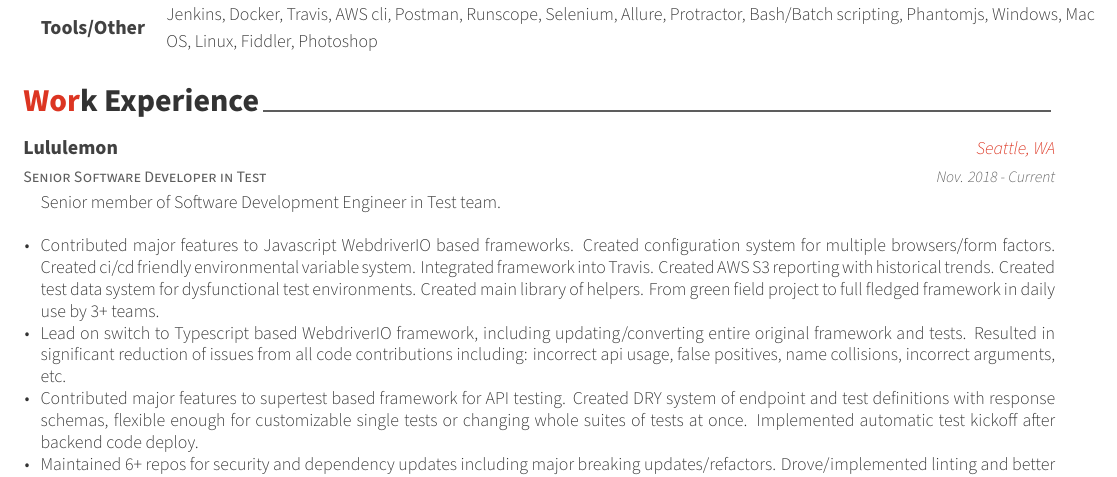
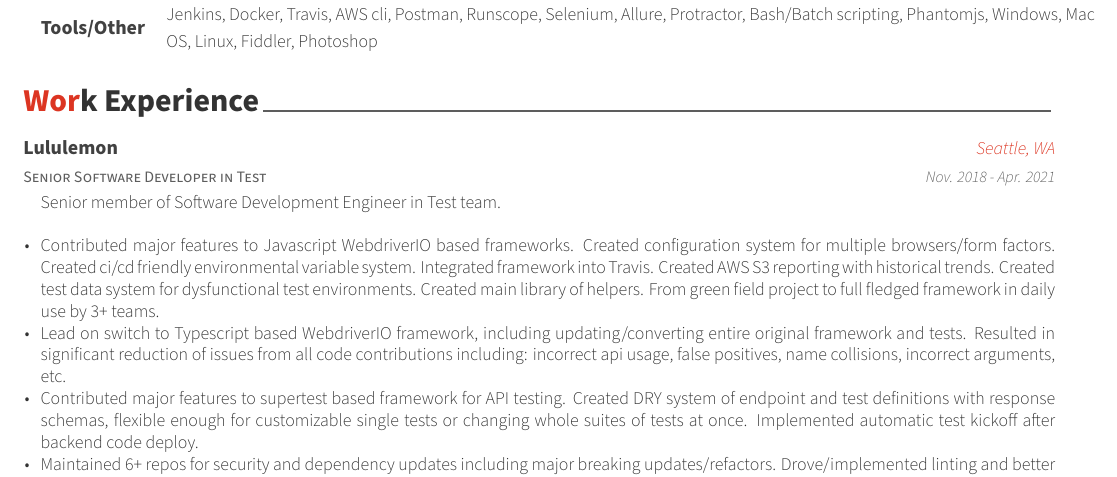
Before and after one commit to laraleedev/resume, a LaTeX CV (resume.tex, which reads resume/experience.tex): part of page 1 of 3, cut so that both start at the same text. Compiled offline with XeLaTeX.

Commit message:
Update lululemon dates

```diff
--- a/resume/experience.tex
+++ b/resume/experience.tex
@@ -14,7 +14,7 @@
     {Senior Software Developer in Test} % Job title
     {Lululemon} % Organization
     {Seattle, WA} % Location
-    {Nov. 2018 - Current} % Date(s)
+    {Nov. 2018 - Apr. 2021} % Date(s)
     {
       \begin{cvitems} % Description(s) of tasks/responsibilities
         \item[] {Senior member of Software Development Engineer in Test team.}
```
